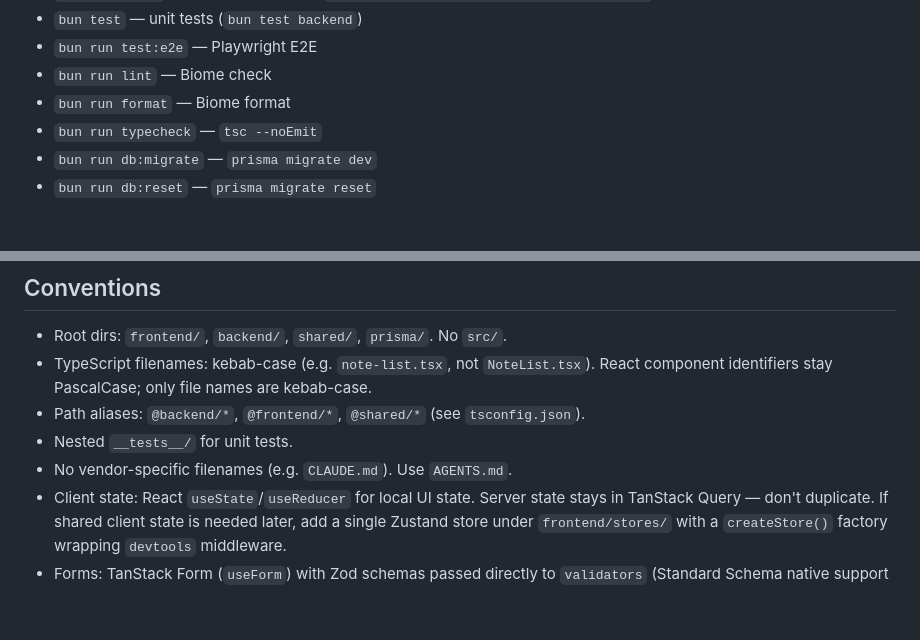
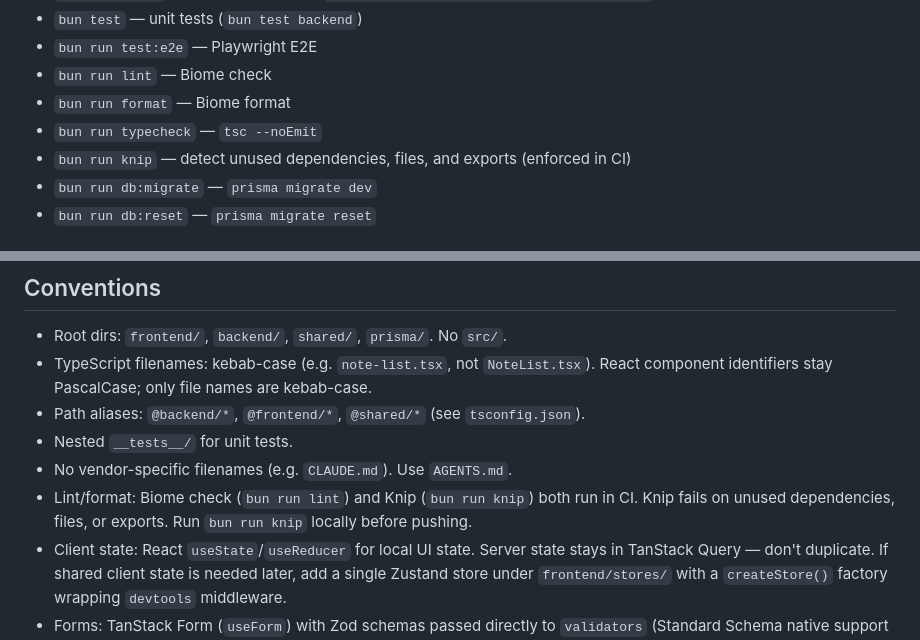
Before and after one commit to giacomorebonato/mino-starter, a Markdown page: AGENTS.md, 2 parts joined by grey strips. Rendered like a GitHub page; blank space fills up the shorter version.

Commit message:
docs: document knip in AGENTS.md

```diff
--- a/AGENTS.md
+++ b/AGENTS.md
@@ -22,6 +22,7 @@ See `package.json` scripts. Key:
 - `bun run lint` — Biome check
 - `bun run format` — Biome format
 - `bun run typecheck` — `tsc --noEmit`
+- `bun run knip` — detect unused dependencies, files, and exports (enforced in CI)
 - `bun run db:migrate` — `prisma migrate dev`
 - `bun run db:reset` — `prisma migrate reset`
 
@@ -41,6 +42,7 @@ See `.env.example`. Required:
 - Path aliases: `@backend/*`, `@frontend/*`, `@shared/*` (see `tsconfig.json`).
 - Nested `__tests__/` for unit tests.
 - No vendor-specific filenames (e.g. `CLAUDE.md`). Use `AGENTS.md`.
+- Lint/format: Biome check (`bun run lint`) and Knip (`bun run knip`) both run in CI. Knip fails on unused dependencies, files, or exports. Run `bun run knip` locally before pushing.
 - Client state: React `useState`/`useReducer` for local UI state. Server state stays in TanStack Query — don't duplicate. If shared client state is needed later, add a single Zustand store under `frontend/stores/` with a `createStore()` factory wrapping `devtools` middleware.
 - Forms: TanStack Form (`useForm`) with Zod schemas passed directly to `validators` (Standard Schema native support — no `@tanstack/zod-form-adapter`). Render fields via `form.Field` render-prop and submit state via `form.Subscribe`.
 - Shared validation schemas live in `shared/schemas/` and are reused by both frontend forms and backend tRPC inputs (single source of truth — e.g. `noteSchema` in `backend/trpc/notes.ts`).
```
